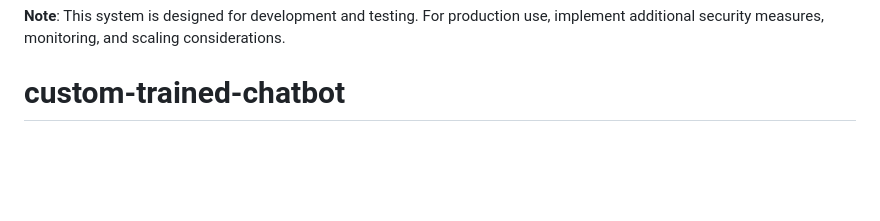
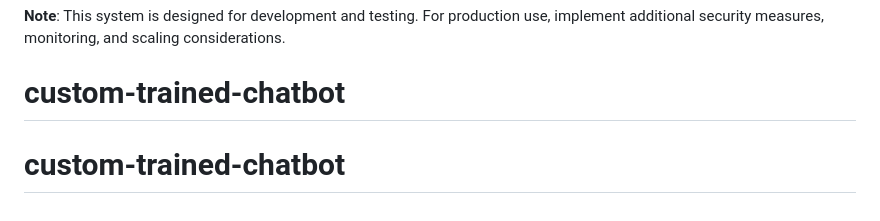
Before and after one commit to Anuraag-Deoda/custom-trained-chatbot, a Markdown page: README.md, the part around the change. Drawn GitHub-style; blank space fills up the shorter version.

```diff
--- a/README.md
+++ b/README.md
@@ -369,3 +369,4 @@ For technical issues or questions:
 **Note**: This system is designed for development and testing. For production use, implement additional security measures, monitoring, and scaling considerations.
 
 # custom-trained-chatbot
+# custom-trained-chatbot
```
